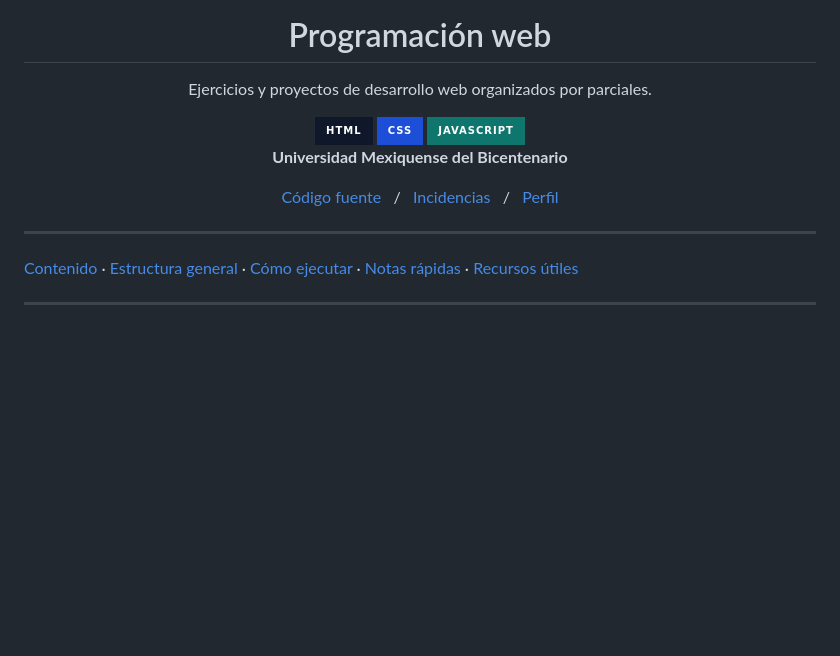
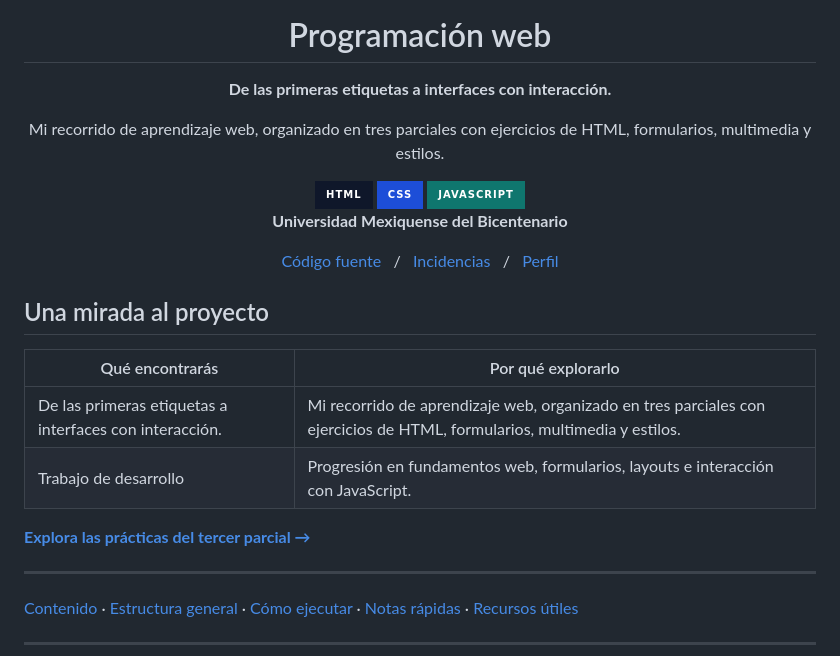
Before and after one commit to cristoferpina/programacion_web, a Markdown page: README.md, the part around the change. Rendered like a GitHub page; badges without logos; blank space fills up the shorter version.

Commit message:
docs: presentar el valor y las habilidades de cada proyecto

```diff
--- a/README.md
+++ b/README.md
@@ -4,7 +4,9 @@
 
 # Programación web
 
-Ejercicios y proyectos de desarrollo web organizados por parciales.
+**De las primeras etiquetas a interfaces con interacción.**
+
+Mi recorrido de aprendizaje web, organizado en tres parciales con ejercicios de HTML, formularios, multimedia y estilos.
 
 <img alt="HTML" src="https://img.shields.io/badge/HTML-0F172A?style=for-the-badge" />
 <img alt="CSS" src="https://img.shields.io/badge/CSS-1D4ED8?style=for-the-badge" />
@@ -15,6 +17,17 @@ Ejercicios y proyectos de desarrollo web organizados por parciales.
 [Código fuente](https://github.com/cristoferpina/programacion_web) &nbsp; / &nbsp; [Incidencias](https://github.com/cristoferpina/programacion_web/issues) &nbsp; / &nbsp; [Perfil](https://github.com/cristoferpina)
 
 </div>
+
+## Una mirada al proyecto
+
+| Qué encontrarás | Por qué explorarlo |
+| --- | --- |
+| De las primeras etiquetas a interfaces con interacción. | Mi recorrido de aprendizaje web, organizado en tres parciales con ejercicios de HTML, formularios, multimedia y estilos. |
+| Trabajo de desarrollo | Progresión en fundamentos web, formularios, layouts e interacción con JavaScript. |
+
+**[Explora las prácticas del tercer parcial →](Tercer_parcial/)**
+
+
 
 ---
 
```
